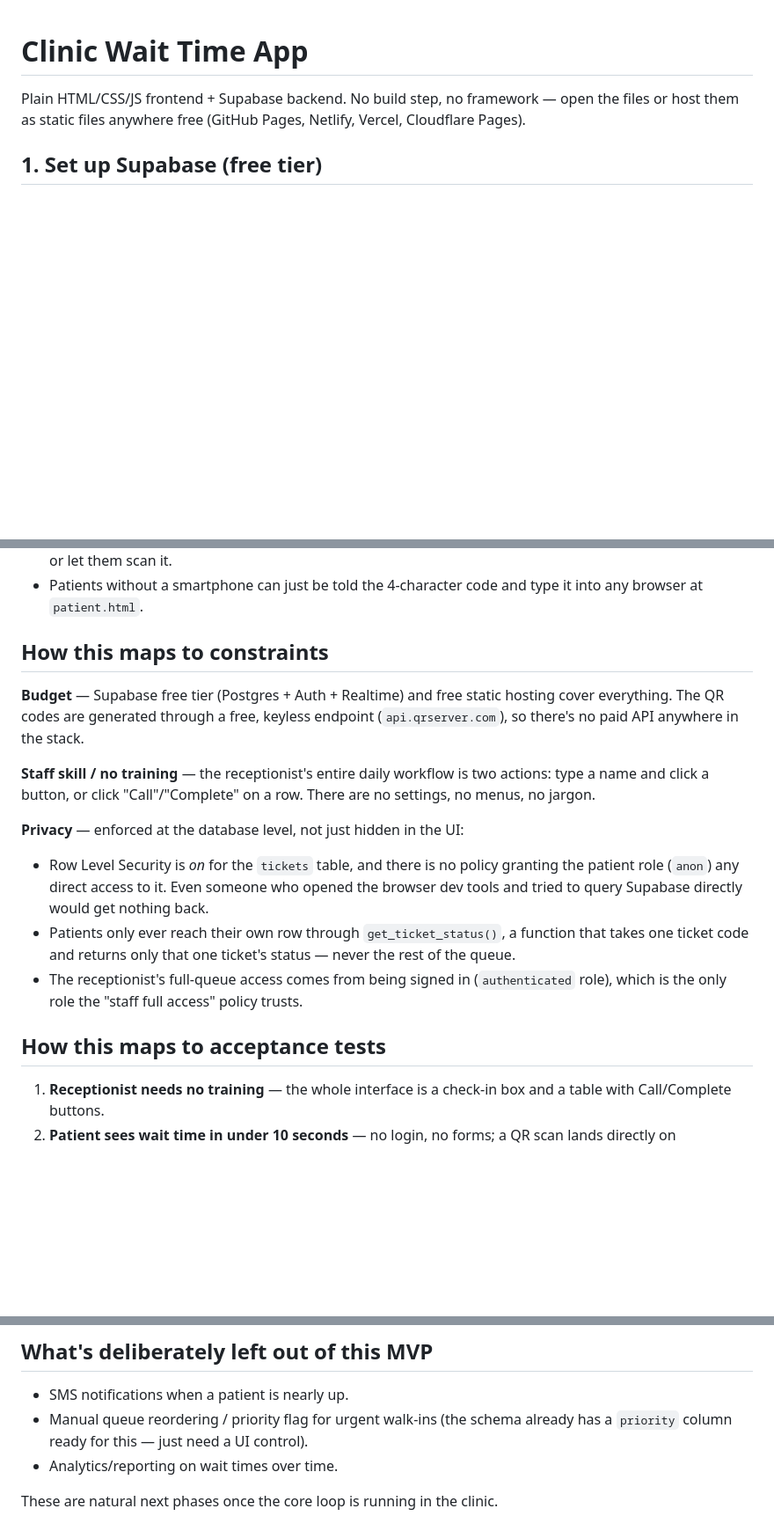
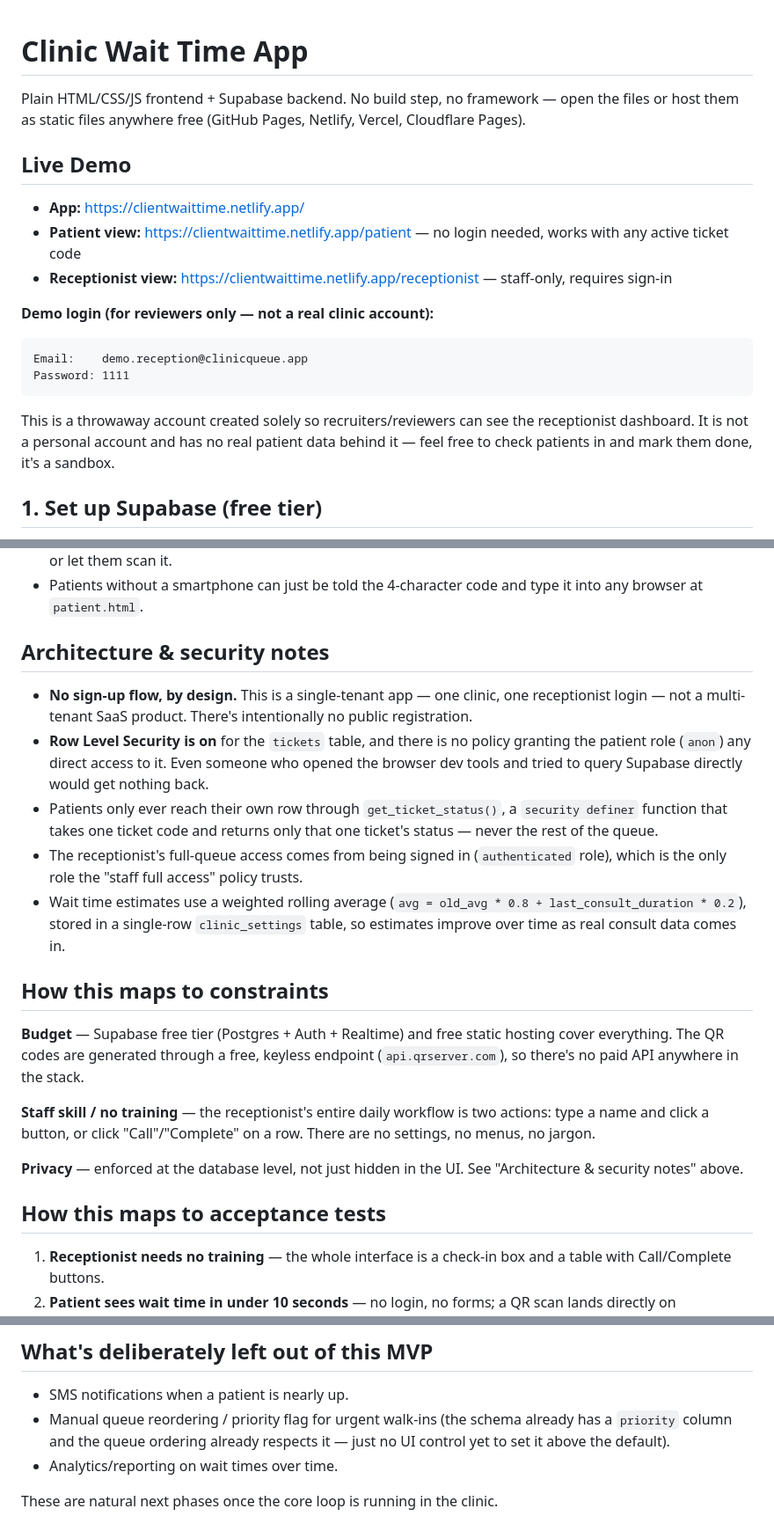
Before and after one commit to Wayne-Bowen/Clinic-Wait-Time, a Markdown page: README.md, 3 parts joined by grey strips. Shown at 88% size. GitHub-like rendering; blank space fills up the shorter version.

Commit message:
Enhance README with demo links and security details
Added live demo links and architecture notes to README.

````diff
--- a/README.md
+++ b/README.md
@@ -3,6 +3,22 @@
 Plain HTML/CSS/JS frontend + Supabase backend. No build step, no framework —
 open the files or host them as static files anywhere free (GitHub Pages,
 Netlify, Vercel, Cloudflare Pages).
+
+## Live Demo
+
+- **App:** https://clientwaittime.netlify.app/
+- **Patient view:** https://clientwaittime.netlify.app/patient — no login needed, works with any active ticket code
+- **Receptionist view:** https://clientwaittime.netlify.app/receptionist — staff-only, requires sign-in
+
+**Demo login (for reviewers only — not a real clinic account):**
+```
+Email:    demo.reception@clinicqueue.app
+Password: 1111
+```
+This is a throwaway account created solely so recruiters/reviewers can see
+the receptionist dashboard. It is not a personal account and has no real
+patient data behind it — feel free to check patients in and mark them done,
+it's a sandbox.
 
 ## 1. Set up Supabase (free tier)
 
@@ -49,7 +65,27 @@ maintain.
 - Patients without a smartphone can just be told the 4-character code and
   type it into any browser at `patient.html`.
 
-## How this maps to  constraints
+## Architecture & security notes
+
+- **No sign-up flow, by design.** This is a single-tenant app — one clinic,
+  one receptionist login — not a multi-tenant SaaS product. There's
+  intentionally no public registration.
+- **Row Level Security is on** for the `tickets` table, and there is no
+  policy granting the patient role (`anon`) any direct access to it. Even
+  someone who opened the browser dev tools and tried to query Supabase
+  directly would get nothing back.
+- Patients only ever reach their own row through `get_ticket_status()`, a
+  `security definer` function that takes one ticket code and returns only
+  that one ticket's status — never the rest of the queue.
+- The receptionist's full-queue access comes from being signed in
+  (`authenticated` role), which is the only role the "staff full access"
+  policy trusts.
+- Wait time estimates use a weighted rolling average
+  (`avg = old_avg * 0.8 + last_consult_duration * 0.2`), stored in a
+  single-row `clinic_settings` table, so estimates improve over time as
+  real consult data comes in.
+
+## How this maps to constraints
 
 **Budget** — Supabase free tier (Postgres + Auth + Realtime) and free static
 hosting cover everything. The QR codes are generated through a free,
@@ -60,19 +96,10 @@ the stack.
 two actions: type a name and click a button, or click "Call"/"Complete" on
 a row. There are no settings, no menus, no jargon.
 
-**Privacy** — enforced at the database level, not just hidden in the UI:
-- Row Level Security is *on* for the `tickets` table, and there is no
-  policy granting the patient role (`anon`) any direct access to it. Even
-  someone who opened the browser dev tools and tried to query Supabase
-  directly would get nothing back.
-- Patients only ever reach their own row through `get_ticket_status()`, a
-  function that takes one ticket code and returns only that one ticket's
-  status — never the rest of the queue.
-- The receptionist's full-queue access comes from being signed in
-  (`authenticated` role), which is the only role the "staff full access"
-  policy trusts.
+**Privacy** — enforced at the database level, not just hidden in the UI.
+See "Architecture & security notes" above.
 
-## How this maps to  acceptance tests
+## How this maps to acceptance tests
 
 1. **Receptionist needs no training** — the whole interface is a check-in
    box and a table with Call/Complete buttons.
@@ -95,7 +122,8 @@ a row. There are no settings, no menus, no jargon.
 
 - SMS notifications when a patient is nearly up.
 - Manual queue reordering / priority flag for urgent walk-ins (the schema
-  already has a `priority` column ready for this — just need a UI control).
+  already has a `priority` column and the queue ordering already respects
+  it — just no UI control yet to set it above the default).
 - Analytics/reporting on wait times over time.
 
 These are natural next phases once the core loop is running in the clinic.
````
